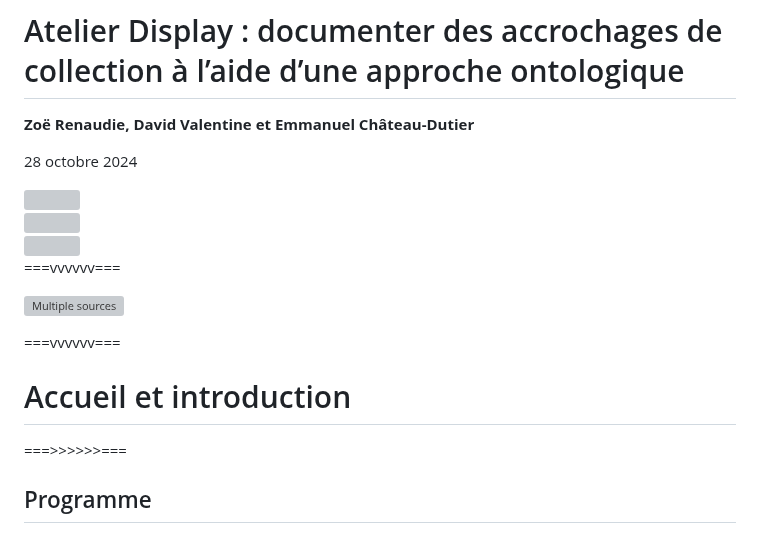
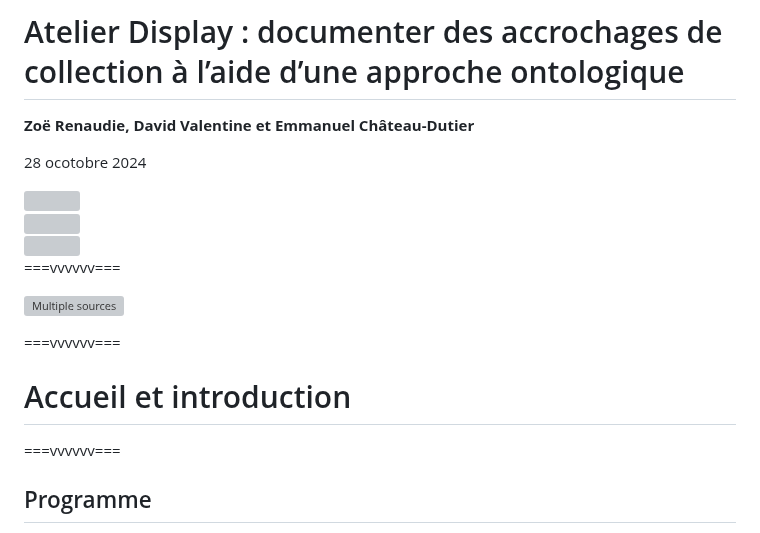
Before and after one commit to ouvroir/atelier-display, a Markdown page: index.md, the part around one of its changes. Drawn GitHub-style; grey boxes are pictures that could not be loaded.

```diff
--- a/index.md
+++ b/index.md
@@ -36,7 +36,7 @@
 
 **Zoë&#0160;Renaudie, David&#0160;Valentine et Emmanuel Château-Dutier**
 
-28 octobre 2024
+28 ocotobre 2024
 
 <div class="logos flex">
   <div class="flex-1">
@@ -58,7 +58,7 @@
 
 # Accueil et introduction
 
-===>>>>>>===
+===vvvvvv===
 
 ## Programme
 
```
Also changed, not shown: other parts of index.md (+3 -3 lines).
